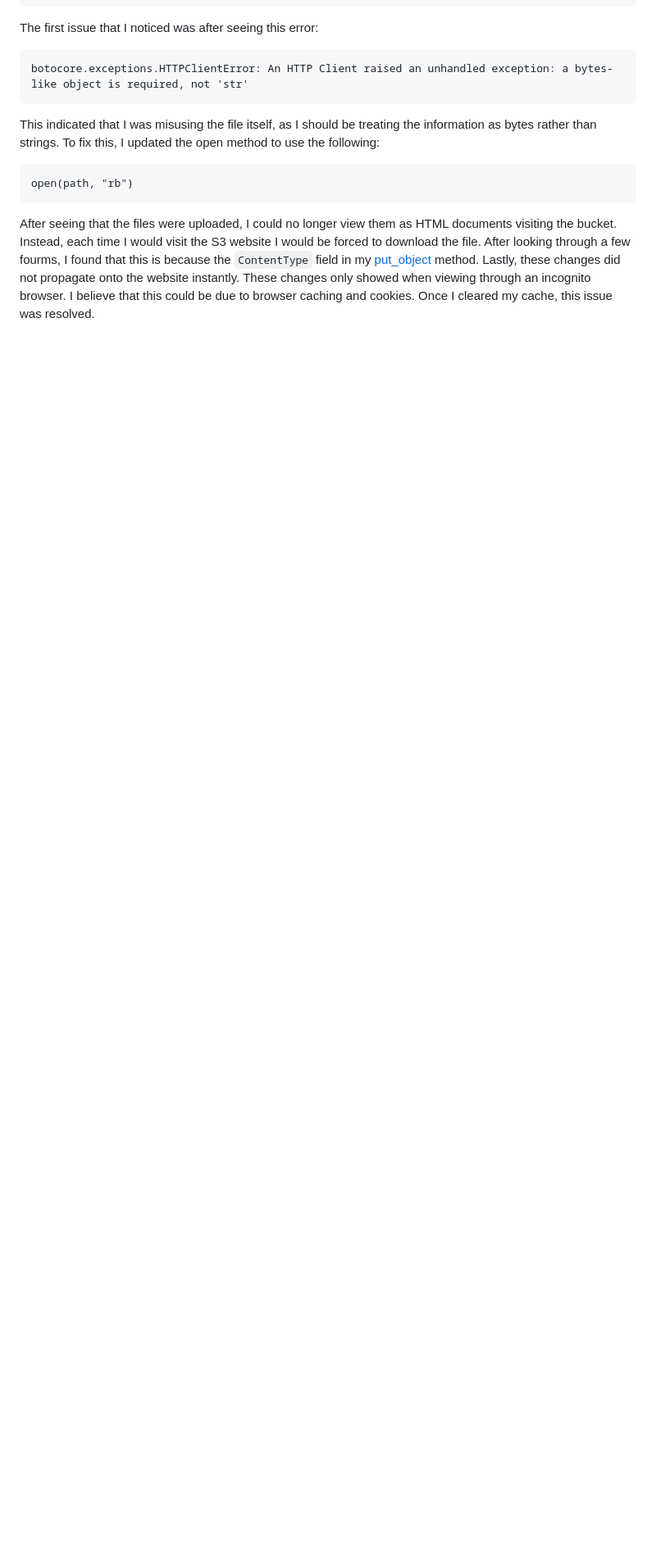
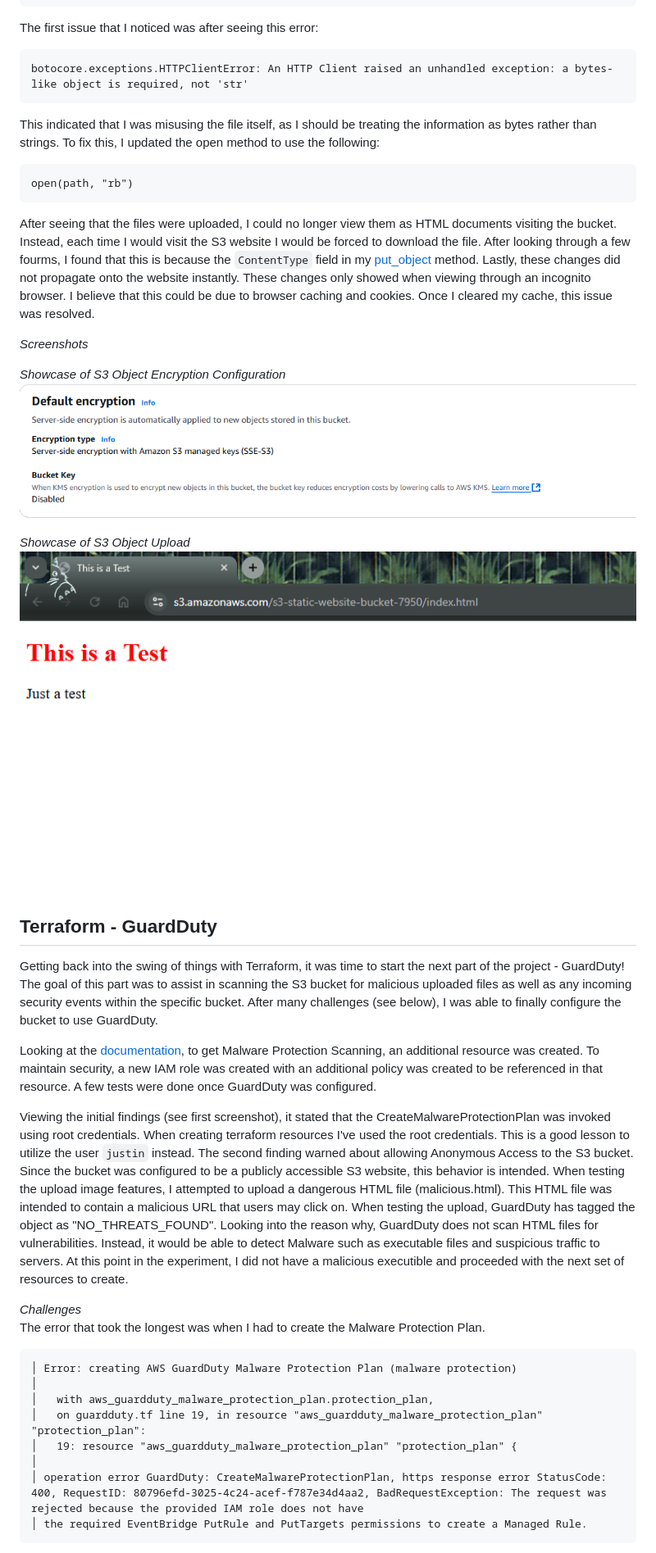
Before and after one commit to jcng75/s5, a Markdown page: docs/report/index.md, the part around the change printed below. Shown: that part at 82% size. Drawn GitHub-style; blank space fills up the shorter version.

````diff
--- a/docs/report/index.md
+++ b/docs/report/index.md
@@ -157,3 +145,35 @@ open(path, "rb")
 ```
 
  After seeing that the files were uploaded, I could no longer view them as HTML documents visiting the bucket.  Instead, each time I would visit the S3 website I would be forced to download the file.  After looking through a few fourms, I found that this is because the `ContentType` field in my [put_object](https://stackoverflow.com/questions/18296875/amazon-s3-downloads-index-html-instead-of-serving) method.  Lastly, these changes did not propagate onto the website instantly.  These changes only showed when viewing through an incognito browser.  I believe that this could be due to browser caching and cookies.  Once I cleared my cache, this issue was resolved.
+
+
+*Screenshots*
+
+*Showcase of S3 Object Encryption Configuration*<br>
+<img src="./img/s3-encryption.png" alt="s3-encryption"/>
+
+*Showcase of S3 Object Upload*<br>
+<img src="./img/s3-upload.png" alt="s3-upload"/>
+
+## Terraform - GuardDuty
+
+Getting back into the swing of things with Terraform, it was time to start the next part of the project - GuardDuty!  The goal of this part was to assist in scanning the S3 bucket for malicious uploaded files as well as any incoming security events within the specific bucket.  After many challenges (see below), I was able to finally configure the bucket to use GuardDuty.
+
+Looking at the [documentation](https://registry.terraform.io/providers/hashicorp/aws/latest/docs/resources/guardduty_malware_protection_plan), to get Malware Protection Scanning, an additional resource was created.  To maintain security, a new IAM role was created with an additional policy was created to be referenced in that resource.  A few tests were done once GuardDuty was configured.
+
+Viewing the initial findings (see first screenshot), it stated that the CreateMalwareProtectionPlan was invoked using root credentials.  When creating terraform resources I've used the root credentials.  This is a good lesson to utilize the user `justin` instead.  The second finding warned about allowing Anonymous Access to the S3 bucket.  Since the bucket was configured to be a publicly accessible S3 website, this behavior is intended.  When testing the upload image features, I attempted to upload a dangerous HTML file (malicious.html).  This HTML file was intended to contain a malicious URL that users may click on.  When testing the upload, GuardDuty has tagged the object as "NO_THREATS_FOUND".  Looking into the reason why, GuardDuty does not scan HTML files for vulnerabilities.  Instead, it would be able to detect Malware such as executable files and suspicious traffic to servers.  At this point in the experiment, I did not have a malicious executible and proceeded with the next set of resources to create.
+
+*Challenges*<br>
+The error that took the longest was when I had to create the Malware Protection Plan.
+
+```
+│ Error: creating AWS GuardDuty Malware Protection Plan (malware protection)
+│
+│   with aws_guardduty_malware_protection_plan.protection_plan,
+│   on guardduty.tf line 19, in resource "aws_guardduty_malware_protection_plan" "protection_plan":
+│   19: resource "aws_guardduty_malware_protection_plan" "protection_plan" {
+│
+│ operation error GuardDuty: CreateMalwareProtectionPlan, https response error StatusCode: 400, RequestID: 80796efd-3025-4c24-acef-f787e34d4aa2, BadRequestException: The request was rejected because the provided IAM role does not have
+│ the required EventBridge PutRule and PutTargets permissions to create a Managed Rule.
+```
+
````
Also changed, not shown: other parts of docs/report/index.md (+40 -41 lines), docs/report/img/guardduty-findings.png (added), docs/report/img/guardduty-scan-tag-2.png (added), docs/report/img/guardduty-scan-tag.png (added), 1 other file.
